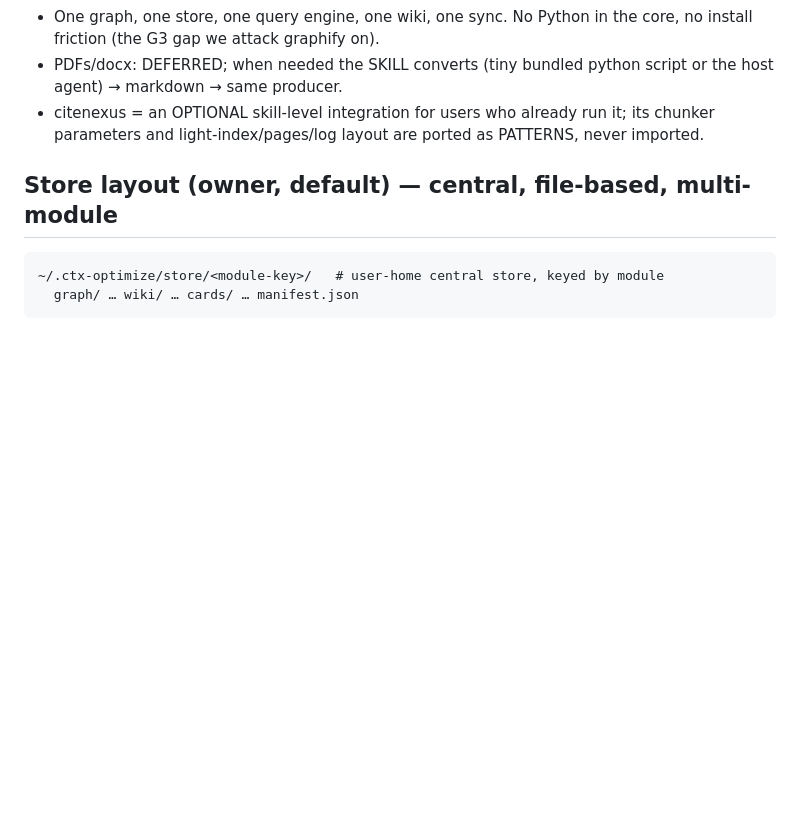
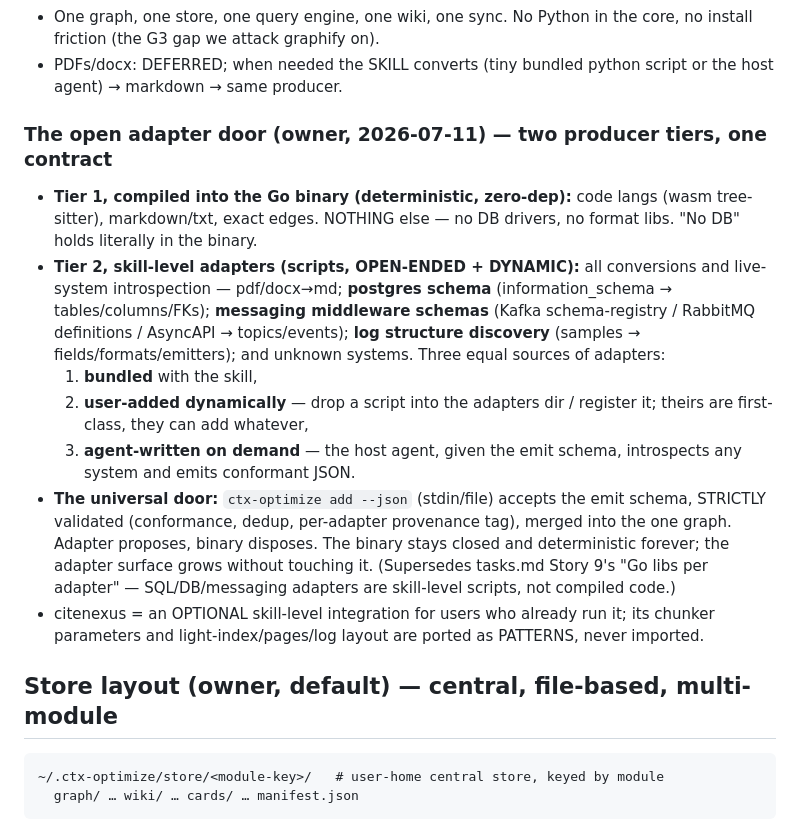
Before and after one commit to muthuishere/ctx-optimize, a Markdown page: docs/VISION.md, the part around the change. GitHub-like rendering; blank space fills up the shorter version.

Commit message:
vision: open adapter door — tier-1 Go core vs tier-2 skill adapters (bundled/user-dynamic/agent-written), universal validated add --json

```diff
--- a/docs/VISION.md
+++ b/docs/VISION.md
@@ -59,6 +59,28 @@ the HOST AGENT answers. We serve context. What remains of the doc lane (extract
   core, no install friction (the G3 gap we attack graphify on).
 - PDFs/docx: DEFERRED; when needed the SKILL converts (tiny bundled python
   script or the host agent) → markdown → same producer.
+
+### The open adapter door (owner, 2026-07-11) — two producer tiers, one contract
+- **Tier 1, compiled into the Go binary (deterministic, zero-dep):** code langs
+  (wasm tree-sitter), markdown/txt, exact edges. NOTHING else — no DB drivers,
+  no format libs. "No DB" holds literally in the binary.
+- **Tier 2, skill-level adapters (scripts, OPEN-ENDED + DYNAMIC):** all
+  conversions and live-system introspection — pdf/docx→md; **postgres schema**
+  (information_schema → tables/columns/FKs); **messaging middleware schemas**
+  (Kafka schema-registry / RabbitMQ definitions / AsyncAPI → topics/events);
+  **log structure discovery** (samples → fields/formats/emitters); and unknown
+  systems. Three equal sources of adapters:
+  1. **bundled** with the skill,
+  2. **user-added dynamically** — drop a script into the adapters dir /
+     register it; theirs are first-class, they can add whatever,
+  3. **agent-written on demand** — the host agent, given the emit schema,
+     introspects any system and emits conformant JSON.
+- **The universal door:** `ctx-optimize add --json` (stdin/file) accepts the
+  emit schema, STRICTLY validated (conformance, dedup, per-adapter provenance
+  tag), merged into the one graph. Adapter proposes, binary disposes. The
+  binary stays closed and deterministic forever; the adapter surface grows
+  without touching it. (Supersedes tasks.md Story 9's "Go libs per adapter" —
+  SQL/DB/messaging adapters are skill-level scripts, not compiled code.)
 - citenexus = an OPTIONAL skill-level integration for users who already run it;
   its chunker parameters and light-index/pages/log layout are ported as
   PATTERNS, never imported.
```
